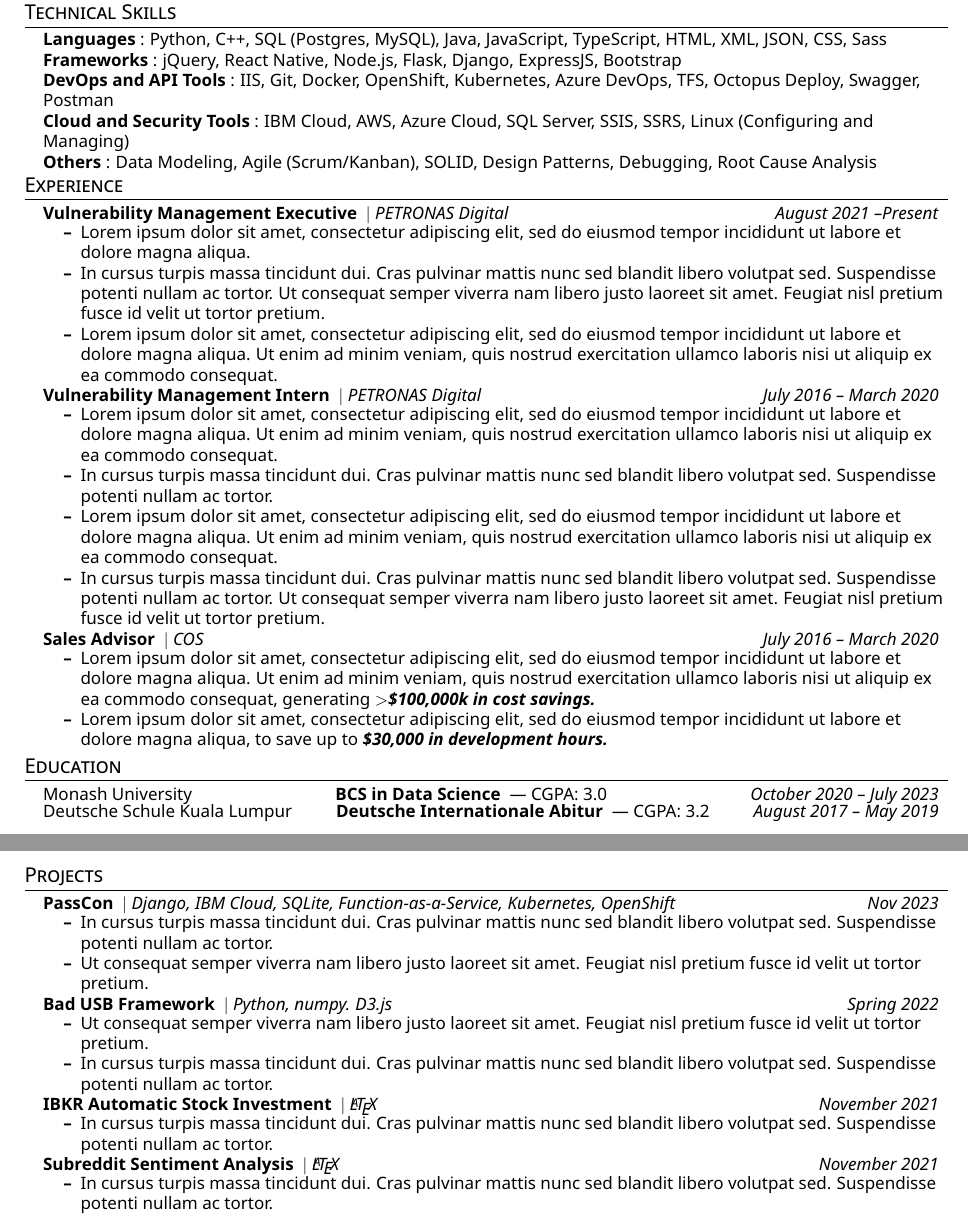
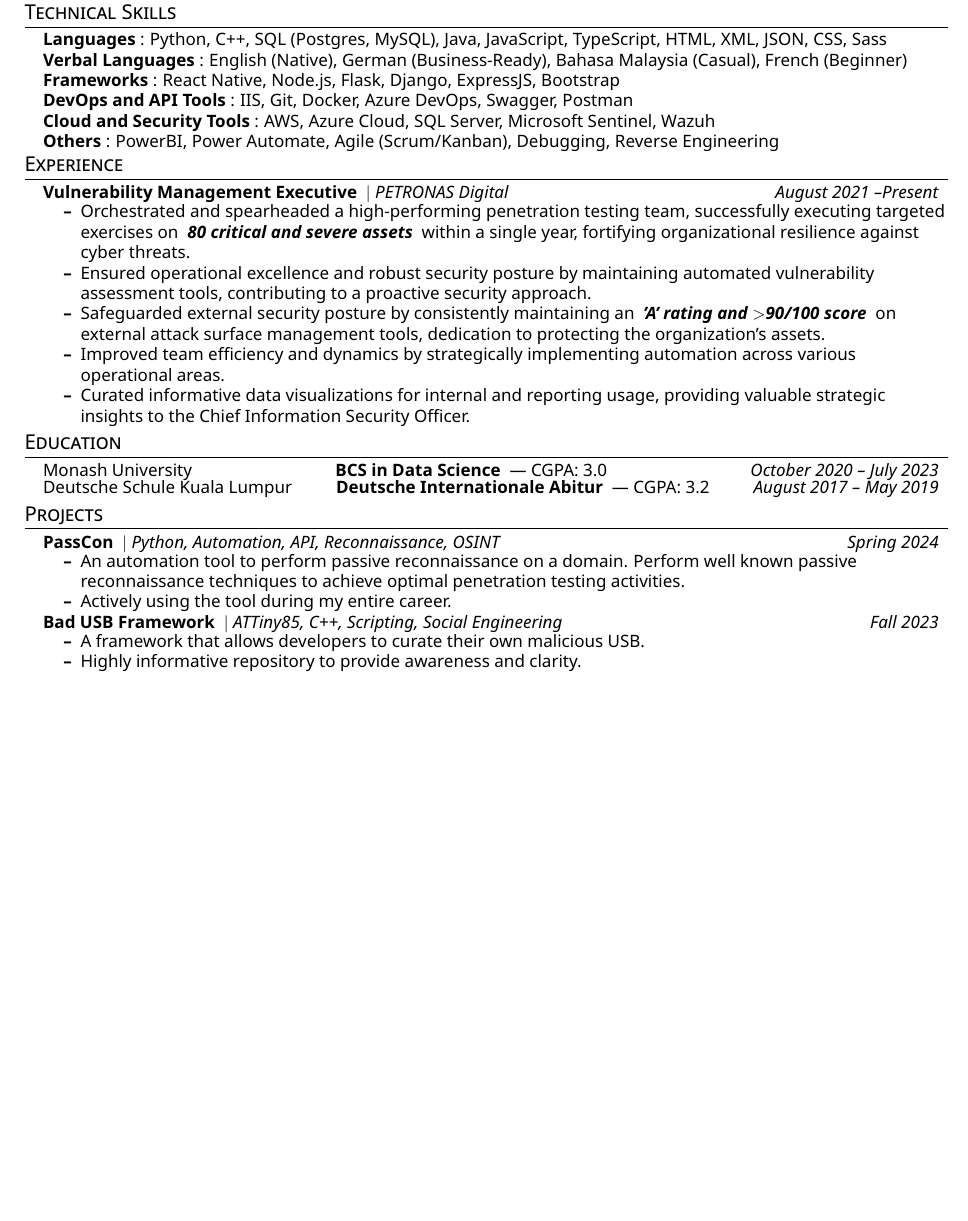
Before and after one commit to 0xnarwhal/Career_Stuff, a LaTeX CV (CV/CV.tex): two parts of pages 1 and 2 of 2 before the commit and part of the page after it, the two joined at a grey line, cut so that both start at the same text, the shorter picture padded with empty space. The pictures show the PDF file CV/CV.pdf that the author committed with the source.

Commit message:
Updated CV

```diff
--- a/CV/CV.tex
+++ b/CV/CV.tex
@@ -225,10 +225,11 @@
 	\begin{itemize}[leftmargin=0.15in, label={}]
 		{\item{
 				\titleItem{Languages}{: Python, C++, SQL (Postgres, MySQL), Java, JavaScript, TypeScript, HTML, XML, JSON, CSS, Sass} \\
-				\titleItem{Frameworks}{: jQuery, React Native, Node.js, Flask, Django, ExpressJS, Bootstrap} \\
-				\titleItem{DevOps and API Tools}{: IIS, Git, Docker, OpenShift, Kubernetes, Azure DevOps, TFS, Octopus Deploy, Swagger, Postman} \\
-				\titleItem{Cloud and Security Tools}{: IBM Cloud, AWS, Azure Cloud, SQL Server, SSIS, SSRS, Linux (Configuring and Managing)} \\
-				\titleItem{Others}{: Data Modeling, Agile (Scrum/Kanban), SOLID, Design Patterns,  Debugging, Root Cause Analysis}
+				\titleItem{Verbal Languages}{: English (Native), German (Business-Ready), Bahasa Malaysia (Casual), French (Beginner)} \\
+				\titleItem{Frameworks}{: React Native, Node.js, Flask, Django, ExpressJS, Bootstrap} \\
+				\titleItem{DevOps and API Tools}{: IIS, Git, Docker, Azure DevOps, Swagger, Postman} \\
+				\titleItem{Cloud and Security Tools}{: AWS, Azure Cloud, SQL Server, Microsoft Sentinel, Wazuh} \\
+				\titleItem{Others}{: PowerBI, Power Automate, Agile (Scrum/Kanban), Debugging, Reverse Engineering}
 		}}
 	\end{itemize}
 	\sectionspace
@@ -245,26 +246,14 @@
 	\resumeProjectHeading
 	{\titleItem{{Vulnerability Management Executive}} $|$ \emph{PETRONAS Digital}}{August 2021 --Present}
 	\resumeItemListStart
-	\resumeItem{Lorem ipsum dolor sit amet, consectetur adipiscing elit, sed do eiusmod tempor incididunt ut labore et dolore magna aliqua.}
-	\resumeItem{In cursus turpis massa tincidunt dui. Cras pulvinar mattis nunc sed blandit libero volutpat sed. Suspendisse potenti nullam ac tortor. Ut consequat semper viverra nam libero justo laoreet sit amet. Feugiat nisl pretium fusce id velit ut tortor pretium.}
-	\resumeItem{Lorem ipsum dolor sit amet, consectetur adipiscing elit, sed do eiusmod tempor incididunt ut labore et dolore magna aliqua. Ut enim ad minim veniam, quis nostrud exercitation ullamco laboris nisi ut aliquip ex ea commodo consequat.}
+	\resumeItem{Orchestrated and spearheaded a high-performing penetration testing team, successfully executing targeted exercises on \highlight{80 critical and severe assets} within a single year, fortifying organizational resilience against cyber threats.}
+	\resumeItem{Ensured operational excellence and robust security posture by maintaining automated vulnerability assessment tools, contributing to a proactive security approach.}
+	\resumeItem{Safeguarded external security posture by consistently maintaining an \highlight{'A' rating and $>$90/100 score} on external attack surface management tools, dedication to protecting the organization's assets.}
+	\resumeItem{Improved team efficiency and dynamics by strategically implementing automation across various operational areas.}
+	\resumeItem{Curated informative data visualizations for internal and reporting usage, providing valuable strategic insights to the Chief Information Security Officer.}
 	\resumeItemListEnd
 
-	\resumeProjectHeading
-	{\titleItem{{Vulnerability Management Intern}} $|$ \emph{PETRONAS Digital}}{July 2016 -- March 2020}
-	\resumeItemListStart
-	\resumeItem{Lorem ipsum dolor sit amet, consectetur adipiscing elit, sed do eiusmod tempor incididunt ut labore et dolore magna aliqua. Ut enim ad minim veniam, quis nostrud exercitation ullamco laboris nisi ut aliquip ex ea commodo consequat.}
-	\resumeItem{In cursus turpis massa tincidunt dui. Cras pulvinar mattis nunc sed blandit libero volutpat sed. Suspendisse potenti nullam ac tortor. }
-	\resumeItem{Lorem ipsum dolor sit amet, consectetur adipiscing elit, sed do eiusmod tempor incididunt ut labore et dolore magna aliqua. Ut enim ad minim veniam, quis nostrud exercitation ullamco laboris nisi ut aliquip ex ea commodo consequat.}
-	\resumeItem{In cursus turpis massa tincidunt dui. Cras pulvinar mattis nunc sed blandit libero volutpat sed. Suspendisse potenti nullam ac tortor. Ut consequat semper viverra nam libero justo laoreet sit amet. Feugiat nisl pretium fusce id velit ut tortor pretium. }
-	\resumeItemListEnd
 
-	\resumeProjectHeading
-	{\titleItem{{Sales Advisor}} $|$ \emph{COS}}{July 2016 -- March 2020}
-	\resumeItemListStart
-	\resumeItem{Lorem ipsum dolor sit amet, consectetur adipiscing elit, sed do eiusmod tempor incididunt ut labore et dolore magna aliqua. Ut enim ad minim veniam, quis nostrud exercitation ullamco laboris nisi ut aliquip ex ea commodo consequat, generating\highlight{$>$\$100,000k in cost savings.}}
-	\resumeItem{Lorem ipsum dolor sit amet, consectetur adipiscing elit, sed do eiusmod tempor incididunt ut labore et dolore magna aliqua, to save up to\highlight{\$30,000 in development hours.}}
-	\resumeItemListEnd
 	\resumeSubHeadingListEnd
 
 	% -------------------------------------
@@ -300,26 +289,16 @@
 	\section{Projects}
 	\resumeSubHeadingListStart
 	\resumeProjectHeading
-	{\titleItem{PassCon} $|$ \emph{Django, IBM Cloud, SQLite, Function-as-a-Service, Kubernetes, OpenShift}}{Nov 2023}
+	{\titleItem{PassCon} $|$ \emph{Python, Automation, API, Reconnaissance, OSINT}}{Spring 2024}
 	\resumeItemListStart
-	\resumeItem{In cursus turpis massa tincidunt dui. Cras pulvinar mattis nunc sed blandit libero volutpat sed. Suspendisse potenti nullam ac tortor. }
-	\resumeItem{Ut consequat semper viverra nam libero justo laoreet sit amet. Feugiat nisl pretium fusce id velit ut tortor pretium.}
+	\resumeItem{An automation tool to perform passive reconnaissance on a domain. Perform well known passive reconnaissance techniques to achieve optimal penetration testing activities.}
+	\resumeItem{Actively using the tool during my entire career.}
 	\resumeItemListEnd
 	\resumeProjectHeading
-	{\titleItem{Bad USB Framework} $|$ \emph{Python, numpy. D3.js}}{Spring 2022}
+	{\titleItem{Bad USB Framework} $|$ \emph{ATTiny85, C++, Scripting, Social Engineering}}{Fall 2023}
 	\resumeItemListStart
-	\resumeItem{Ut consequat semper viverra nam libero justo laoreet sit amet. Feugiat nisl pretium fusce id velit ut tortor pretium.}
-	\resumeItem{In cursus turpis massa tincidunt dui. Cras pulvinar mattis nunc sed blandit libero volutpat sed. Suspendisse potenti nullam ac tortor. }
-	\resumeItemListEnd
-	\resumeProjectHeading
-	{\titleItem{IBKR Automatic Stock Investment} $|$ \emph{\LaTeX}}{November 2021}
-	\resumeItemListStart
-	\resumeItem{In cursus turpis massa tincidunt dui. Cras pulvinar mattis nunc sed blandit libero volutpat sed. Suspendisse potenti nullam ac tortor. }
-	\resumeItemListEnd
-	\resumeProjectHeading
-	{\titleItem{Subreddit Sentiment Analysis} $|$ \emph{\LaTeX}}{November 2021}
-	\resumeItemListStart
-	\resumeItem{In cursus turpis massa tincidunt dui. Cras pulvinar mattis nunc sed blandit libero volutpat sed. Suspendisse potenti nullam ac tortor. }
+	\resumeItem{A framework that allows developers to curate their own malicious USB.}
+	\resumeItem{Highly informative repository to provide awareness and clarity.}
 	\resumeItemListEnd
 	\resumeSubHeadingListEnd
 
```
Also changed, not shown: CV/CV.pdf, 3 other files.
